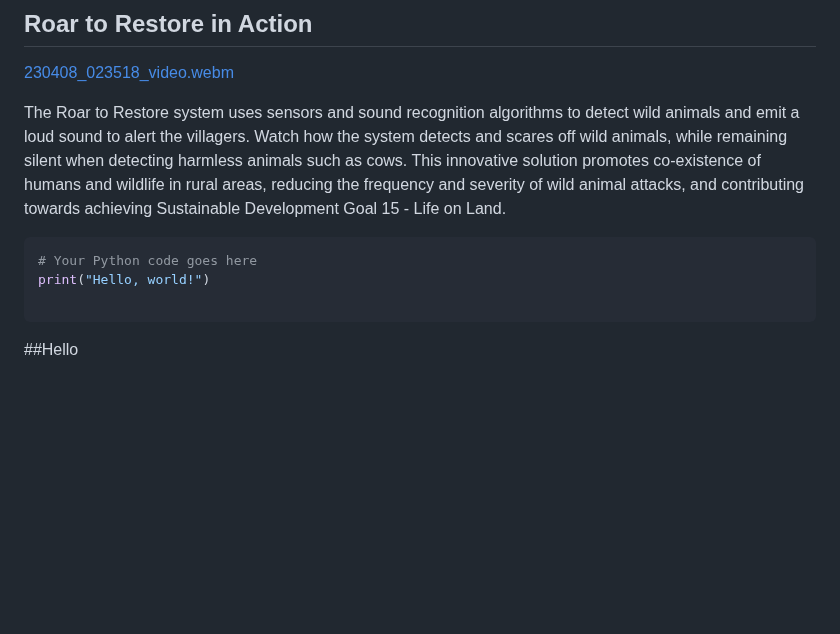
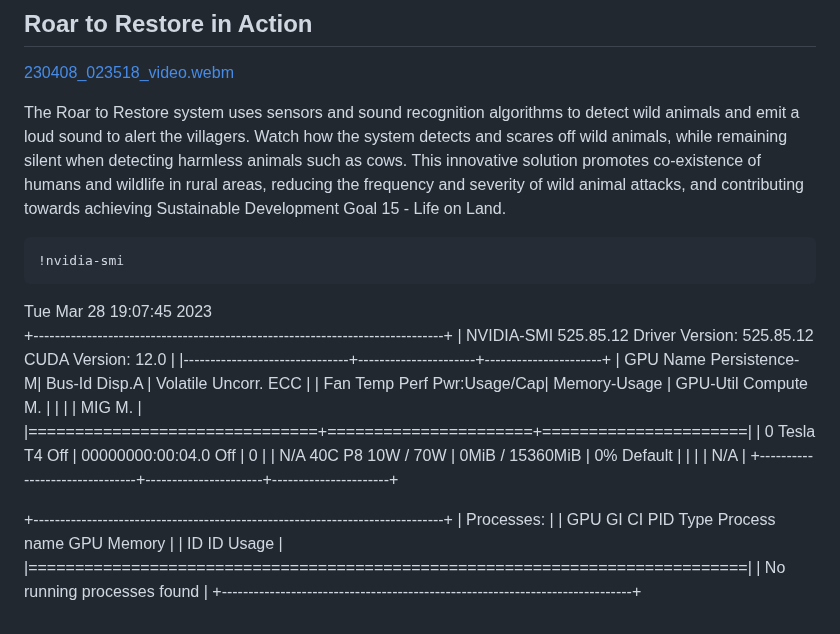
Before and after one commit to nagaaravindkundeti/Roar-to-Restore-A-Smart-System-for-Rural-Wild-Animal-Detection, a Markdown page: README.md, the part around the change. Rendered like a GitHub page; blank space fills up the shorter version.

Commit message:
Update README.md
Colab

````diff
--- a/README.md
+++ b/README.md
@@ -35,9 +35,25 @@ The Roar to Restore project presents an innovative solution for the detection an
 The Roar to Restore system uses sensors and sound recognition algorithms to detect wild animals and emit a loud sound to alert the villagers. Watch how the system detects and scares off wild animals, while remaining silent when detecting harmless animals such as cows. This innovative solution promotes co-existence of humans and wildlife in rural areas, reducing the frequency and severity of wild animal attacks, and contributing towards achieving Sustainable Development Goal 15 - Life on Land.
 
 ```python
-# Your Python code goes here
-print("Hello, world!")
+!nvidia-smi
+```
+Tue Mar 28 19:07:45 2023
++-----------------------------------------------------------------------------+
+| NVIDIA-SMI 525.85.12    Driver Version: 525.85.12    CUDA Version: 12.0     |
+|-------------------------------+----------------------+----------------------+
+| GPU  Name        Persistence-M| Bus-Id        Disp.A | Volatile Uncorr. ECC |
+| Fan  Temp  Perf  Pwr:Usage/Cap|         Memory-Usage | GPU-Util  Compute M. |
+|                               |                      |               MIG M. |
+|===============================+======================+======================|
+|   0  Tesla T4            Off  | 00000000:00:04.0 Off |                    0 |
+| N/A   40C    P8    10W /  70W |      0MiB / 15360MiB |      0%      Default |
+|                               |                      |                  N/A |
++-------------------------------+----------------------+----------------------+
 
-```
-
-##Hello
++-----------------------------------------------------------------------------+
+| Processes:                                                                  |
+|  GPU   GI   CI        PID   Type   Process name                  GPU Memory |
+|        ID   ID                                                   Usage      |
+|=============================================================================|
+|  No running processes found                                                 |
++-----------------------------------------------------------------------------+
````
